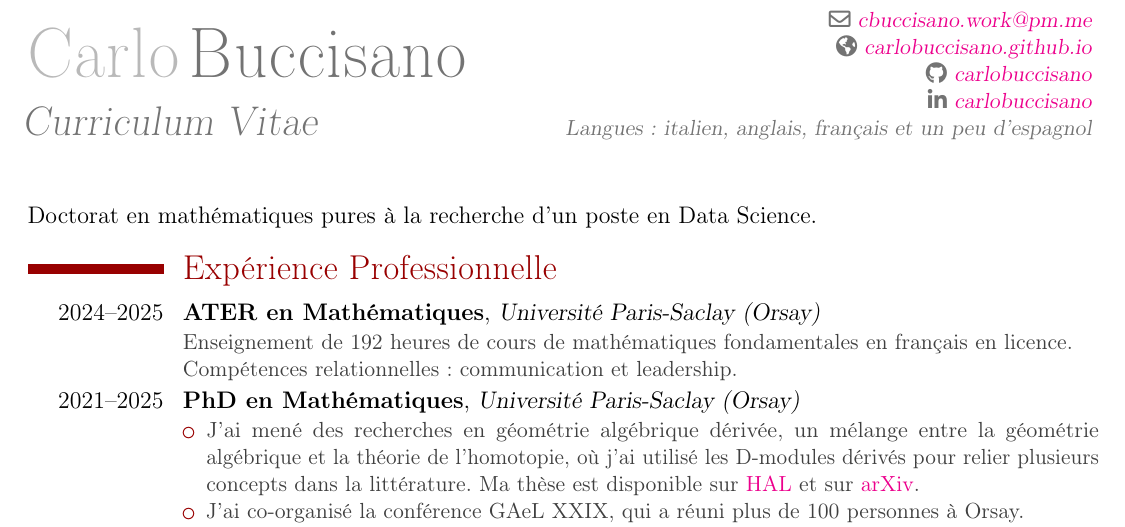
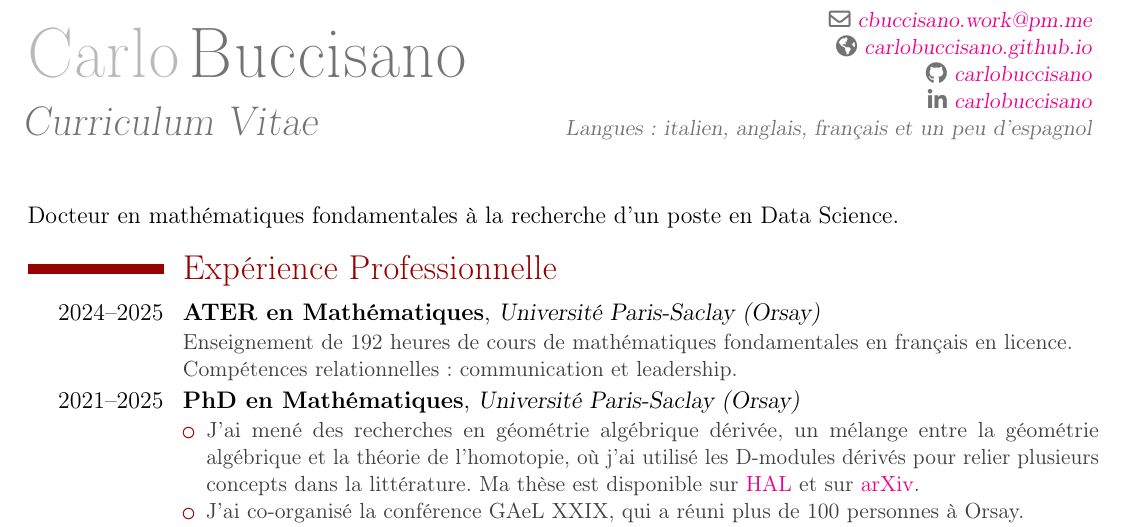
Before and after one commit to carlobuccisano/Curriculum-Vitae, a LaTeX CV (Industry/French_Industry_CV.tex): part of the page, cut so that both start at the same text. Compiled offline with pdfLaTeX.

Commit message:
Updated French stuff

```diff
--- a/Industry/French_Industry_CV.tex
+++ b/Industry/French_Industry_CV.tex
@@ -36,7 +36,7 @@
 
 \makecvtitle % Print the CV title
 
-Doctorat en mathématiques pures à la recherche d'un poste en Data Science.
+Docteur en mathématiques fondamentales à la recherche d'un poste en Data Science.
 
 
 %----------------------------------------------------------------------------------------
```
Also changed, not shown: Industry/French_Industry_CV.pdf, 1 other file.
